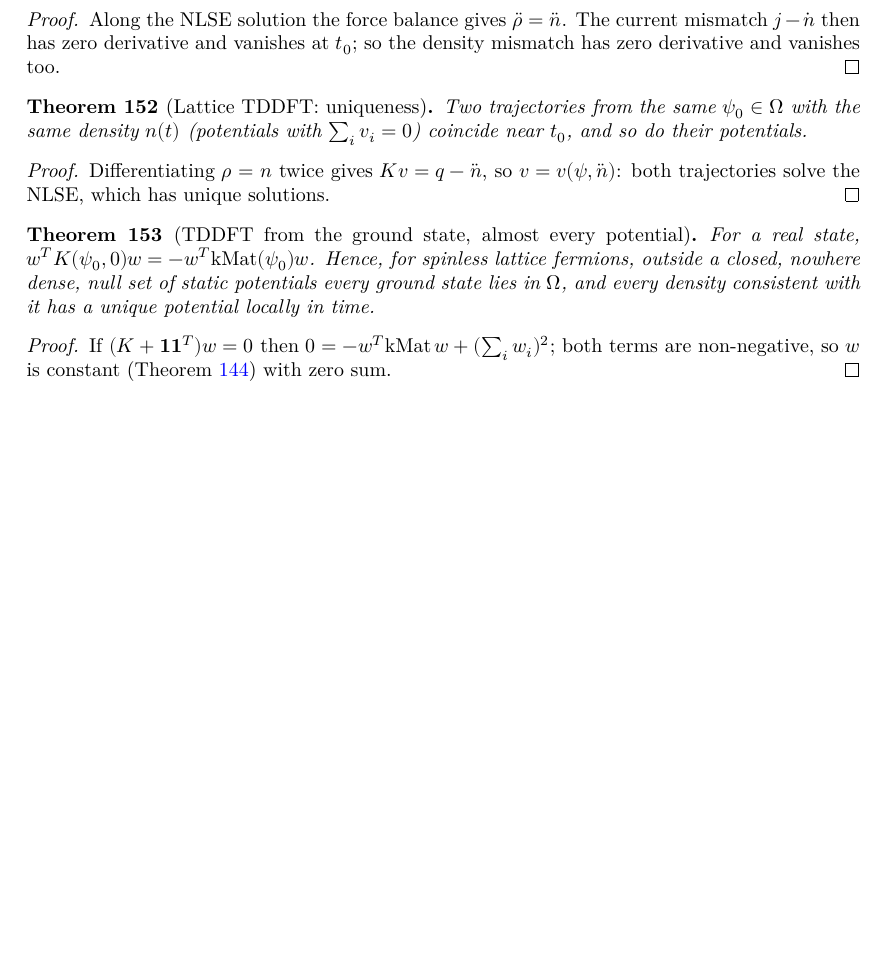
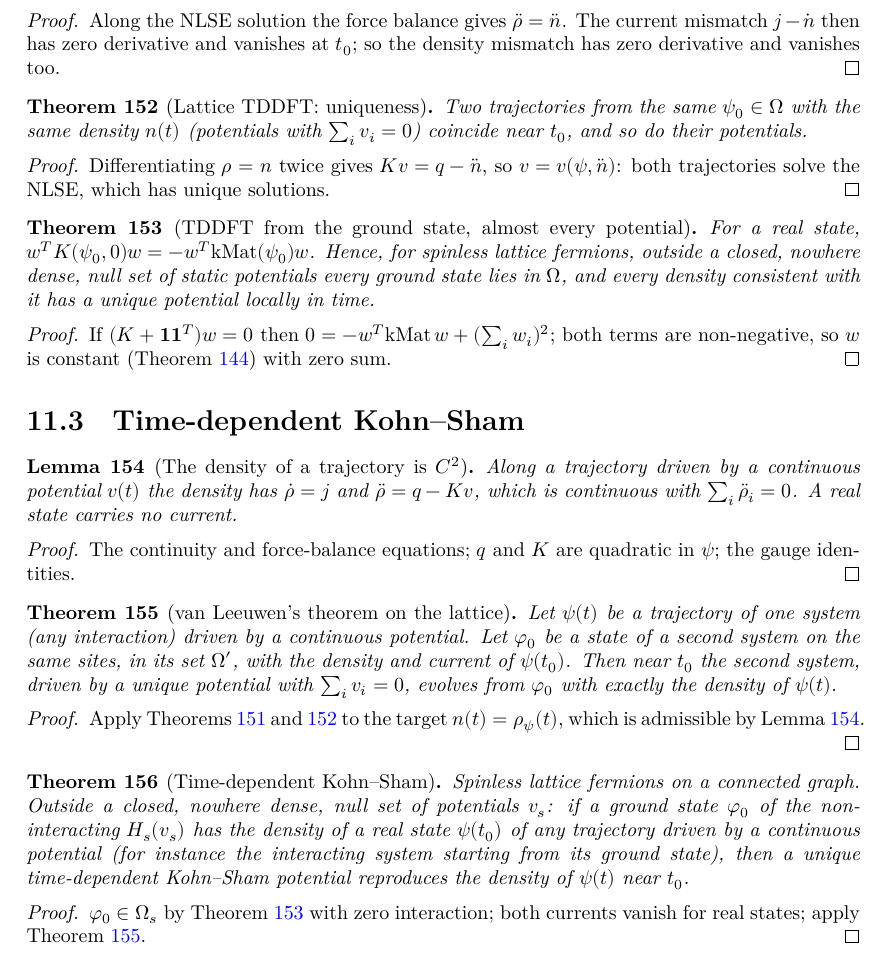
Before and after one commit to hyllios/lean_dft, a LaTeX thesis (blueprint/src/print.tex, which reads blueprint/src/chapters/tddft.tex): part of page 30 of 30, cut so that both start at the same text, the shorter picture padded with empty space. Compiled offline with XeLaTeX.

Commit message:
Time-dependent Kohn-Sham: lattice van Leeuwen theorem
van_leeuwen / van_leeuwen_unique: the density of any trajectory driven by a
continuous potential is reproduced locally, with a unique gauge-fixed potential,
by any other system starting in its Omega with matching density and current.
td_kohn_sham: for spinless lattice fermions, a generic non-interacting ground
state with the density of a real interacting state yields a unique
time-dependent Kohn-Sham potential.

Co-Authored-By: Claude Opus 5.5 <noreply@anthropic.com>

```diff
--- a/blueprint/src/chapters/tddft.tex
+++ b/blueprint/src/chapters/tddft.tex
@@ -230,3 +230,51 @@ $Q(A)=x^TAx+y^TAy$, $W(M)=y^TMx-x^TMy$:
   If $(K+\mathbf 1\mathbf 1^T)w=0$ then $0=-w^T\mathrm{kMat}\,w+(\sum_iw_i)^2$; both terms are non-negative, so
   $w$ is constant (Theorem~\ref{thm:generic_td_vrep}) with zero sum.
 \end{proof}
+
+\section{Time-dependent Kohn--Sham}
+
+\begin{lemma}[The density of a trajectory is $C^2$]
+  \label{lem:density_c2}
+  \lean{LatticeDFT.tcur_real, LatticeDFT.ddens, LatticeDFT.dens_hasDerivAt, LatticeDFT.ddens_hasDerivAt,
+    LatticeDFT.continuous_ddens, LatticeDFT.ddens_sum}
+  \leanok
+  \uses{thm:force_balance}
+  Along a trajectory driven by a continuous potential $v(t)$ the density has $\dot\rho=j$ and
+  $\ddot\rho=q-Kv$, which is continuous with $\sum_i\ddot\rho_i=0$. A real state carries no current.
+\end{lemma}
+\begin{proof}
+  \leanok
+  The continuity and force-balance equations; $q$ and $K$ are quadratic in $\psi$; the gauge identities.
+\end{proof}
+
+\begin{theorem}[van Leeuwen's theorem on the lattice]
+  \label{thm:van_leeuwen}
+  \lean{LatticeDFT.van_leeuwen, LatticeDFT.van_leeuwen_unique, LatticeDFT.van_leeuwen_unique'}
+  \leanok
+  \uses{lem:density_c2, thm:td_existence, thm:td_uniqueness}
+  Let $\psi(t)$ be a trajectory of one system (any interaction) driven by a continuous potential. Let
+  $\varphi_0$ be a state of a second system on the same sites, in its set $\Omega'$, with the density and current
+  of $\psi(t_0)$. Then near $t_0$ the second system, driven by a unique potential with $\sum_iv_i=0$, evolves from
+  $\varphi_0$ with exactly the density of $\psi(t)$.
+\end{theorem}
+\begin{proof}
+  \leanok
+  Apply Theorems~\ref{thm:td_existence} and~\ref{thm:td_uniqueness} to the target $n(t)=\rho_\psi(t)$, which is
+  admissible by Lemma~\ref{lem:density_c2}.
+\end{proof}
+
+\begin{theorem}[Time-dependent Kohn--Sham]
+  \label{thm:td_kohn_sham}
+  \lean{LatticeDFT.td_kohn_sham}
+  \leanok
+  \uses{thm:van_leeuwen, thm:generic_ground_mem_omega}
+  Spinless lattice fermions on a connected graph. Outside a closed, nowhere dense, null set of potentials $v_s$:
+  if a ground state $\varphi_0$ of the non-interacting $H_s(v_s)$ has the density of a real state $\psi(t_0)$ of
+  any trajectory driven by a continuous potential (for instance the interacting system starting from its ground
+  state), then a unique time-dependent Kohn--Sham potential reproduces the density of $\psi(t)$ near $t_0$.
+\end{theorem}
+\begin{proof}
+  \leanok
+  $\varphi_0\in\Omega_s$ by Theorem~\ref{thm:generic_ground_mem_omega} with zero interaction; both currents
+  vanish for real states; apply Theorem~\ref{thm:van_leeuwen}.
+\end{proof}
```
Also changed, not shown: README.md, 2 other files.
